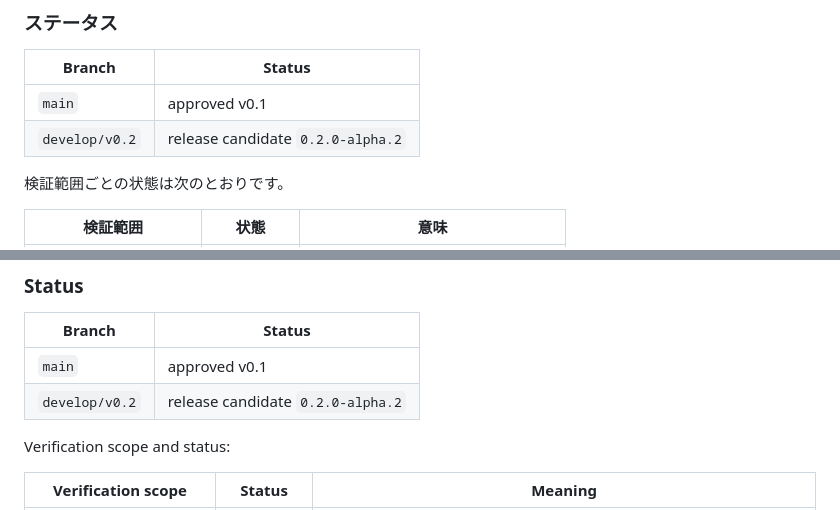
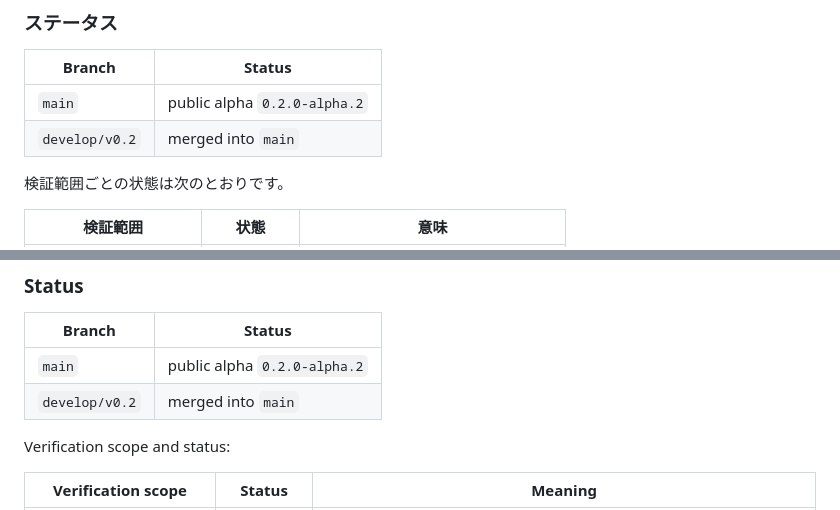
Before and after one commit to signal-yield/esquisse-kun, a Markdown page: README.md, 2 parts joined by grey strips. GitHub-like rendering.

Commit message:
docs: prepare v0.2 alpha for main
Update the README branch status table so main reads as the public
0.2.0-alpha.2 and develop/v0.2 as merged, ahead of the PR #1 merge.

Co-Authored-By: Claude Sonnet 5 <noreply@anthropic.com>

```diff
--- a/README.md
+++ b/README.md
@@ -18,8 +18,8 @@
 
 | Branch | Status |
 |---|---|
-| `main` | approved v0.1 |
-| `develop/v0.2` | release candidate `0.2.0-alpha.2` |
+| `main` | public alpha `0.2.0-alpha.2` |
+| `develop/v0.2` | merged into `main` |
 
 検証範囲ごとの状態は次のとおりです。
 
@@ -197,8 +197,8 @@ Esquisse-kun is a skills-only plugin for early architectural design review. It o
 
 | Branch | Status |
 |---|---|
-| `main` | approved v0.1 |
-| `develop/v0.2` | release candidate `0.2.0-alpha.2` |
+| `main` | public alpha `0.2.0-alpha.2` |
+| `develop/v0.2` | merged into `main` |
 
 Verification scope and status:
 
```
